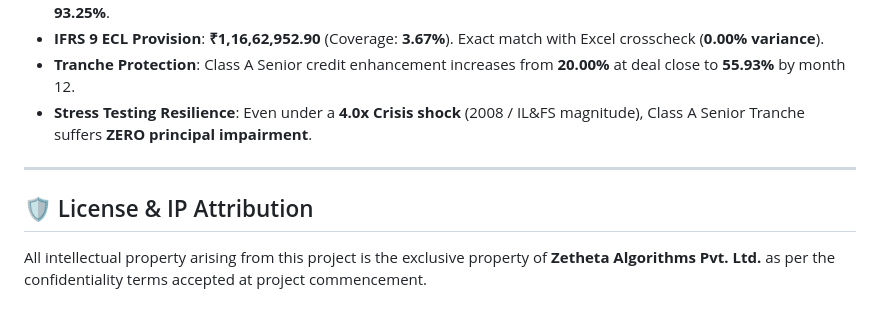
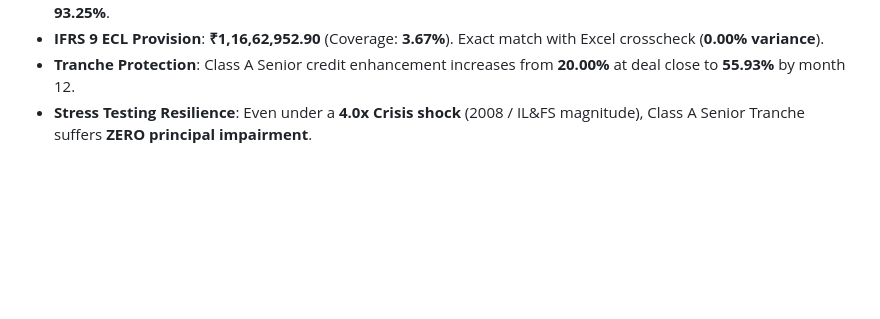
Before and after one commit to Ayesha-Momin/Securitisation-AI-Agent-Risk-Arena-Platform, a Markdown page: README.md, the part around the change. Rendered like a GitHub page; blank space fills up the shorter version.

Commit message:
Remove License & IP Attribution section
Removed license and IP attribution section from README.

```diff
--- a/README.md
+++ b/README.md
@@ -112,8 +112,3 @@ docker-compose up --build
 - **IFRS 9 ECL Provision**: **₹1,16,62,952.90** (Coverage: **3.67%**). Exact match with Excel crosscheck (**0.00% variance**).
 - **Tranche Protection**: Class A Senior credit enhancement increases from **20.00%** at deal close to **55.93%** by month 12.
 - **Stress Testing Resilience**: Even under a **4.0x Crisis shock** (2008 / IL&FS magnitude), Class A Senior Tranche suffers **ZERO principal impairment**.
-
----
-
-## 🛡️ License & IP Attribution
-All intellectual property arising from this project is the exclusive property of **Zetheta Algorithms Pvt. Ltd.** as per the confidentiality terms accepted at project commencement.
```
